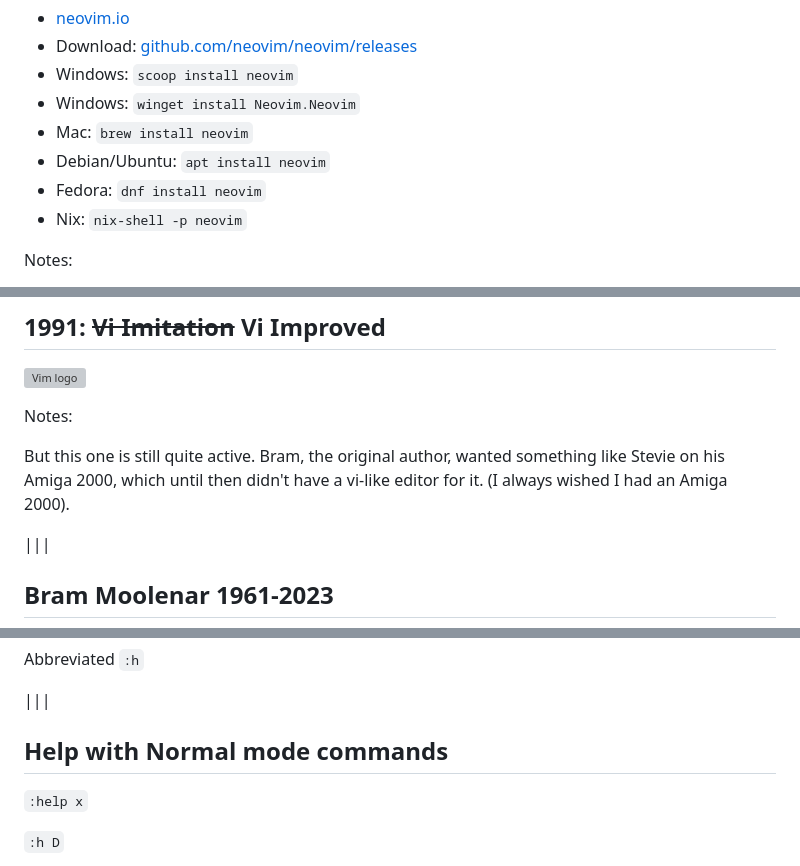
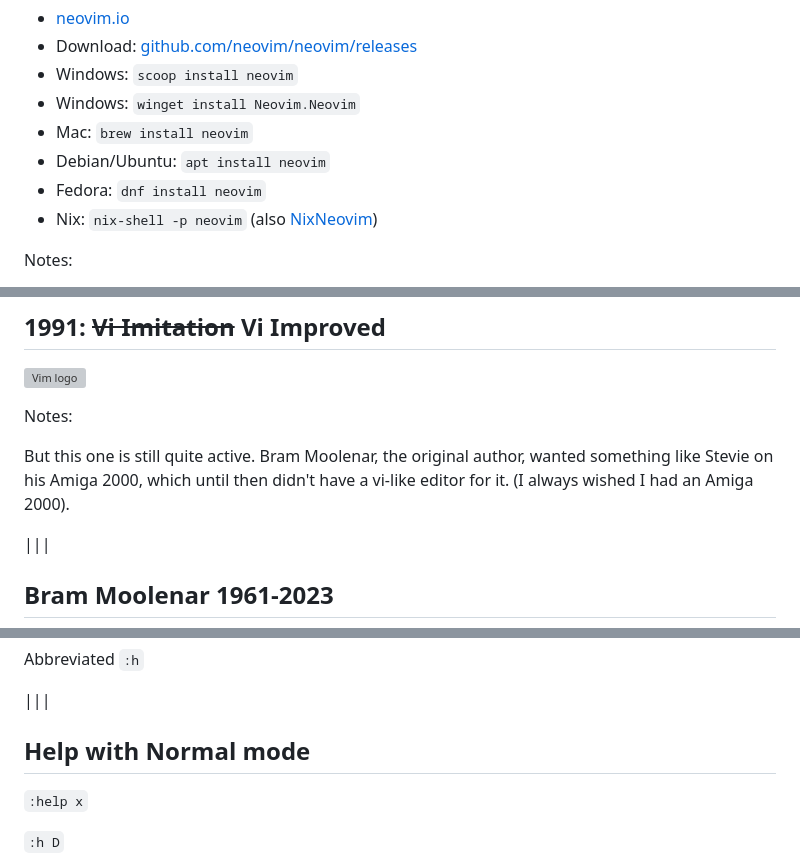
Before and after one commit to bowmanjd/vimtalk, a Markdown page: slides/presentation.md, 3 parts joined by grey strips. Rendered like a GitHub page; grey boxes are pictures that could not be loaded.

```diff
--- a/slides/presentation.md
+++ b/slides/presentation.md
@@ -29,7 +31,7 @@ One of my co-workers saw me coming down the hall. She said that every time she l
 - Mac:  <!-- .element: class="fragment" --> `brew install neovim`
 - Debian/Ubuntu: <!-- .element: class="fragment" --> `apt install neovim`
 - Fedora: <!-- .element: class="fragment" --> `dnf install neovim`
-- Nix: <!-- .element: class="fragment" --> `nix-shell -p neovim`
+- Nix: <!-- .element: class="fragment" --> `nix-shell -p neovim` (also [NixNeovim](https://github.com/NixNeovim/NixNeovim))
 
 Notes:
 
@@ -171,7 +173,7 @@ vi was so good, it got improvements. None of these are terribly active today.
 
 Notes:
 
-But this one is still quite active. Bram, the original author, wanted something like Stevie on his Amiga 2000, which until then didn't have a vi-like editor for it. (I always wished I had an Amiga 2000).
+But this one is still quite active. Bram Moolenar, the original author, wanted something like Stevie on his Amiga 2000, which until then didn't have a vi-like editor for it. (I always wished I had an Amiga 2000).
 
 |||
 
@@ -458,7 +462,7 @@ Abbreviated `:h`
 
 |||
 
-## Help with Normal mode commands
+## Help with Normal mode
 
 `:help x`
 
```
Also changed, not shown: other parts of slides/presentation.md (+37 -14 lines).
